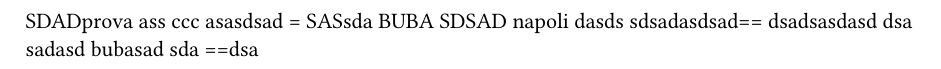
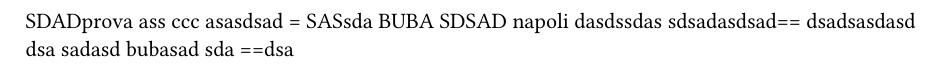
Before and after one commit to Carraro-Riccardo/test-python-versioning, a Typst document (docs/prova.typ): part of the page, cut so that both start at the same text. Compiled offline with Typst 0.15.

Commit message:
Update prova.typ

```diff
--- a/docs/prova.typ
+++ b/docs/prova.typ
@@ -6,7 +6,7 @@ SASsda
 BUBA
 SDSAD
 napoli
-dasds
+dasdssdas
 sdsadasdsad==
 dsadsasdasd
 dsa
```
